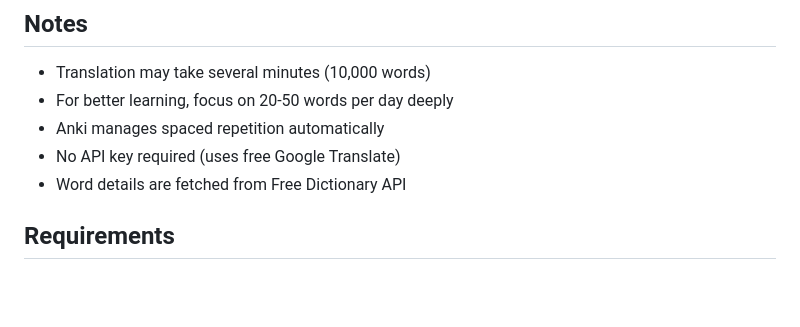
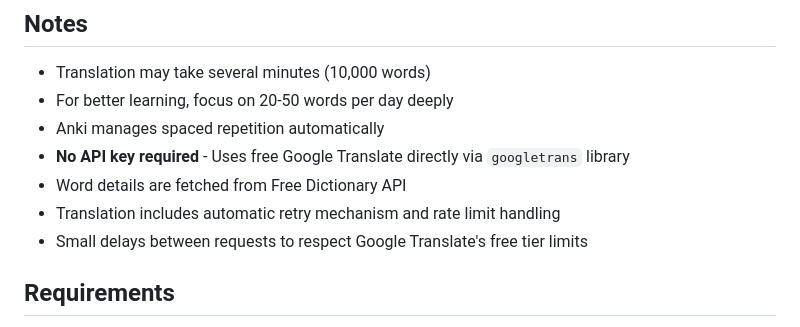
Before and after one commit to ali-m07/vocab-learner, a Markdown page: README.md, the part around the change. Drawn GitHub-style; blank space fills up the shorter version.

Commit message:
Update README: Clarify free Google Translate usage

```diff
--- a/README.md
+++ b/README.md
@@ -230,8 +230,10 @@ Edit `helm/vocab-learner/values.yaml` to configure:
 - Translation may take several minutes (10,000 words)
 - For better learning, focus on 20-50 words per day deeply
 - Anki manages spaced repetition automatically
-- No API key required (uses free Google Translate)
+- **No API key required** - Uses free Google Translate directly via `googletrans` library
 - Word details are fetched from Free Dictionary API
+- Translation includes automatic retry mechanism and rate limit handling
+- Small delays between requests to respect Google Translate's free tier limits
 
 ## Requirements
 
```
